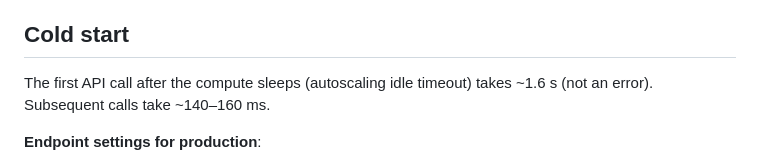
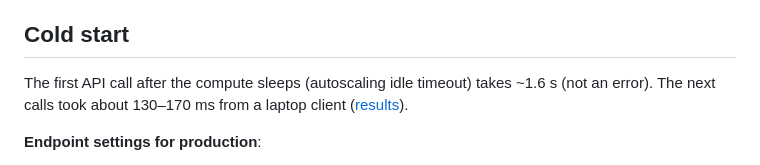
Before and after one commit to saselvan/lakebase-payer-search, a Markdown page: docs/operations.md, the part around the change. Drawn GitHub-style.

Commit message:
docs: cold-start follow-up latency matches the measured 130-170 ms
Co-authored-by: Isaac <no-reply@databricks.com>

```diff
--- a/docs/operations.md
+++ b/docs/operations.md
@@ -45,7 +45,7 @@ The autoscaling maximum is 32 CU per endpoint. To exceed that, add read-only end
 
 ## Cold start
 
-The first API call after the compute sleeps (autoscaling idle timeout) takes ~1.6 s (not an error). Subsequent calls take ~140–160 ms.
+The first API call after the compute sleeps (autoscaling idle timeout) takes ~1.6 s (not an error). The next calls took about 130–170 ms from a laptop client ([results](../results/coldstart-2026-10-06.md)).
 
 **Endpoint settings for production**:
 - Do not rely on scale-to-zero for a user-facing search. Keep the compute on.
```
